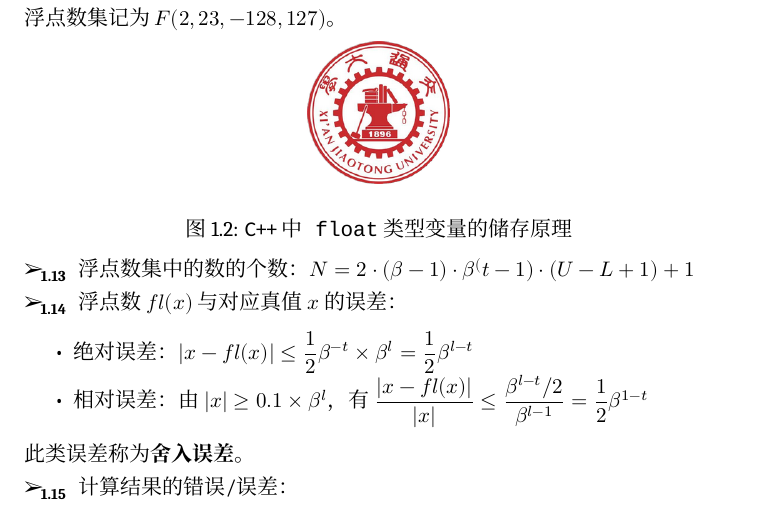
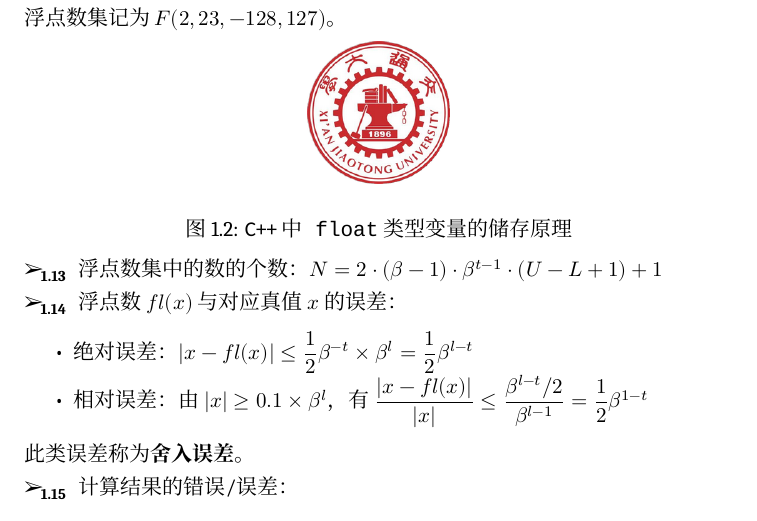
Before and after one commit to xjtu-blacksmith/notes-on-computing-methods, a LaTeX book (main.tex): part of page 8 of 26, cut so that both start at the same text. Compiled offline with XeLaTeX; a missing font is replaced by an installed copy or a similar font.

Commit message:
Fix problem in chp-1

```diff
--- a/main.tex
+++ b/main.tex
@@ -112,7 +112,7 @@ F(\beta,t,L,U)=\{0\}\cup\left\{\pm\left(\frac{x_1}{\beta}+\frac{x_2}{\beta^2}+\c
 \caption{\textsf{C++}中\texttt{float}类型变量的储存原理}\label{1-2}
 \end{figure}
 
-\entry 浮点数集中的数的个数：$N=2\cdot(\beta-1)\cdot\beta^(t-1)\cdot(U-L+1)+1$
+\entry 浮点数集中的数的个数：$N=2\cdot(\beta-1)\cdot\beta^{t-1}\cdot(U-L+1)+1$
 
 \entry 浮点数$fl(x)$与对应真值$x$的误差：
 \begin{itemize}\tl
```
